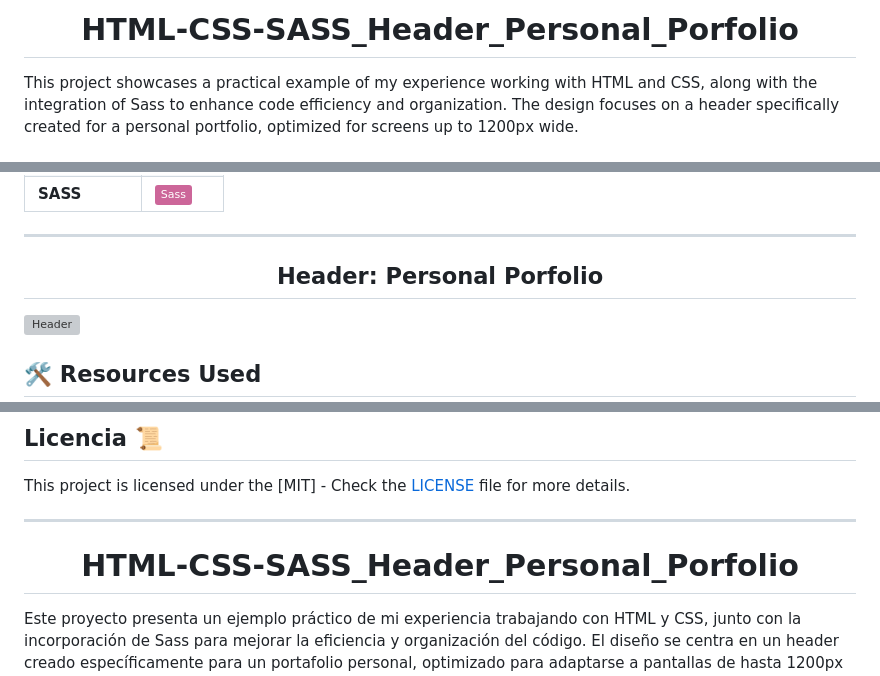
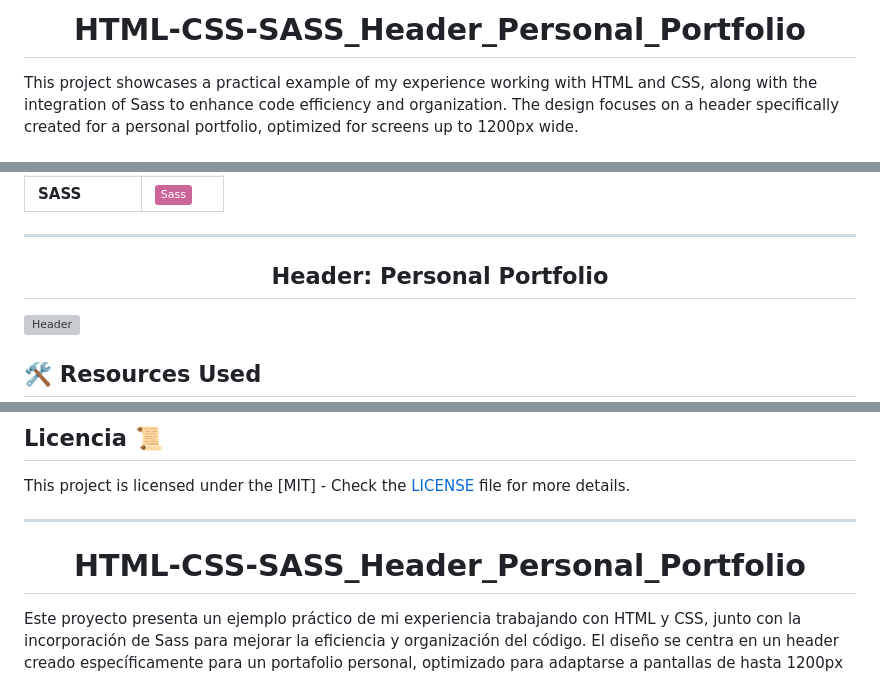
Before and after one commit to jesusvegal/HTML-CSS-SASS_Header_Personal_Portfolio, a Markdown page: README.md, 3 parts joined by grey strips. GitHub-like rendering; badges without logos; grey boxes are pictures that could not be loaded.

```diff
--- a/README.md
+++ b/README.md
@@ -1,5 +1,5 @@
 <h1 align="center" style="color: #0366d6;">
-   HTML-CSS-SASS_Header_Personal_Porfolio
+   HTML-CSS-SASS_Header_Personal_Portfolio
 </h1>
 
 This project showcases a practical example of my experience working with HTML and CSS, along with the integration of Sass to enhance code efficiency and organization. The design focuses on a header specifically created for a personal portfolio, optimized for screens up to 1200px wide.
@@ -18,7 +18,7 @@ The repository includes a functional header with links to various sections, desi
 ---
 
 <h2 align="center">
-  Header: Personal Porfolio
+  Header: Personal Portfolio
 </h2>
 
 ![Header](img/Personal_portfolio.png)
@@ -59,7 +59,7 @@ This project is licensed under the  [MIT] - Check the [LICENSE](LICENSE) file fo
 ---
 
 <h1 align="center" style="color: #0366d6;">
-   HTML-CSS-SASS_Header_Personal_Porfolio
+   HTML-CSS-SASS_Header_Personal_Portfolio
 </h1>
 
 Este proyecto presenta un ejemplo práctico de mi experiencia trabajando con HTML y CSS, junto con la incorporación de Sass para mejorar la eficiencia y organización del código. El diseño se centra en un header creado específicamente para un portafolio personal, optimizado para adaptarse a pantallas de hasta 1200px de ancho.
```
Also changed, not shown: other parts of README.md (+1 -1 lines).
